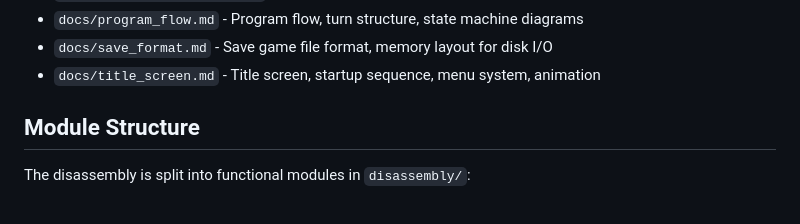
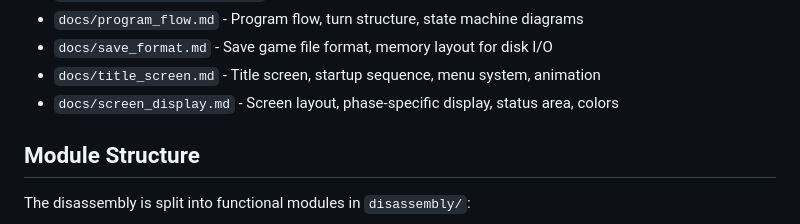
Before and after one commit to s-macke/weltendaemmerung, a Markdown page: CLAUDE.md, the part around the change. Drawn GitHub-style.

```diff
--- a/CLAUDE.md
+++ b/CLAUDE.md
@@ -24,6 +24,7 @@ A Commodore 64 fantasy strategy game for two players.
 - `docs/program_flow.md` - Program flow, turn structure, state machine diagrams
 - `docs/save_format.md` - Save game file format, memory layout for disk I/O
 - `docs/title_screen.md` - Title screen, startup sequence, menu system, animation
+- `docs/screen_display.md` - Screen layout, phase-specific display, status area, colors
 
 ## Module Structure
 
```
Also changed, not shown: docs/screen_display.md (added, +154 -0 lines).
